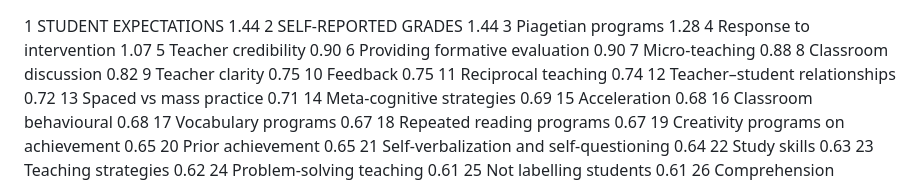
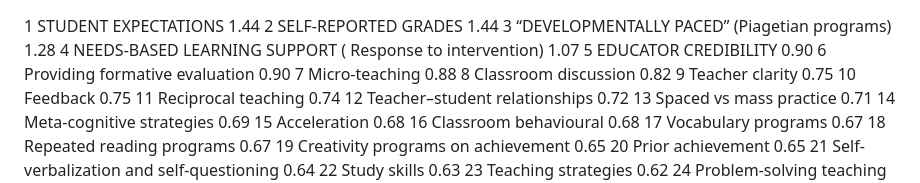
Before and after one commit to meteorinca/influencelist, a Markdown page: influences.md, the part around the change. GitHub-like rendering.

Commit message:
Update terms in influences.md for clarity

```diff
--- a/influences.md
+++ b/influences.md
@@ -1,8 +1,8 @@
 1 STUDENT EXPECTATIONS 1.44
 2 SELF-REPORTED GRADES 1.44
-3 Piagetian programs 1.28
-4 Response to intervention 1.07
-5 Teacher credibility 0.90
+3 “DEVELOPMENTALLY PACED” (Piagetian programs) 1.28
+4 NEEDS‑BASED LEARNING SUPPORT ( Response to intervention) 1.07
+5 EDUCATOR CREDIBILITY 0.90
 6 Providing formative evaluation 0.90
 7 Micro-teaching 0.88
 8 Classroom discussion 0.82
```
